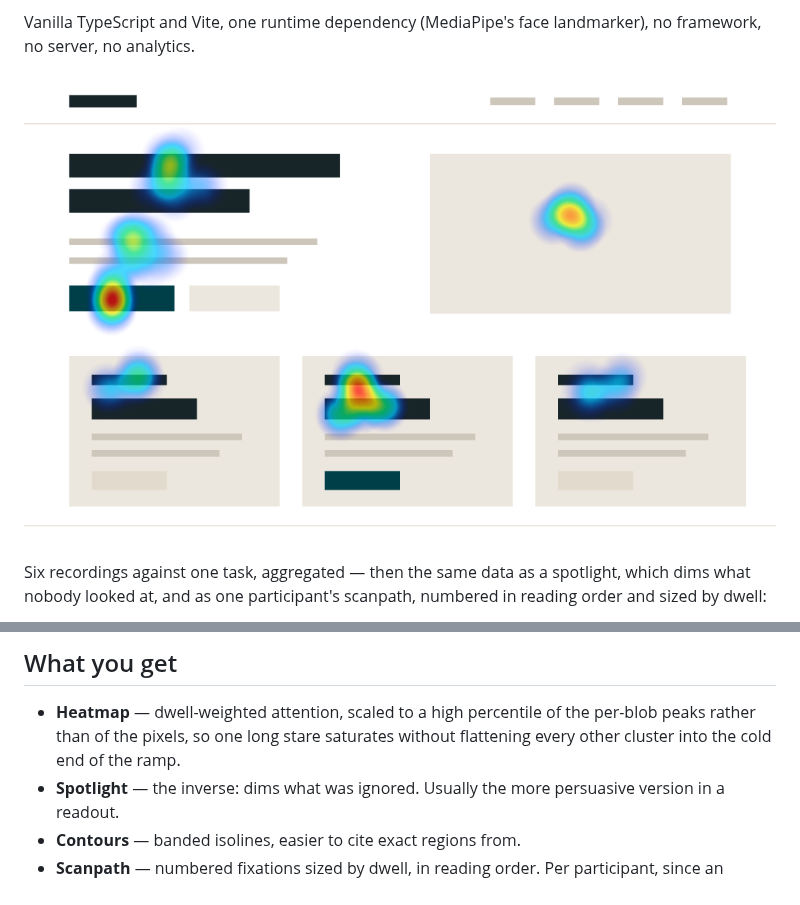
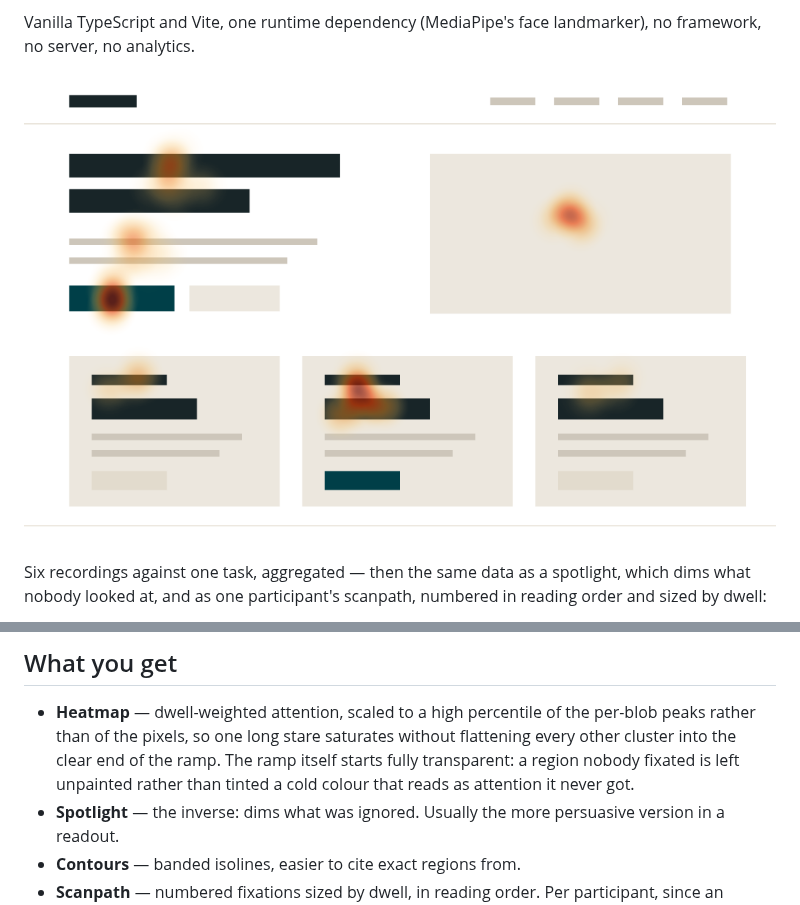
Before and after one commit to uxpreview/attention-lab, a Markdown page: README.md, 2 parts joined by grey strips. Rendered like a GitHub page; pictures changed too: docs/figures/heatmap.png.

```diff
--- a/README.md
+++ b/README.md
@@ -81,7 +81,9 @@ rendered empty; what is verified and what is not; and what is still open.
 
 - **Heatmap** — dwell-weighted attention, scaled to a high percentile of the
   per-blob peaks rather than of the pixels, so one long stare saturates without
-  flattening every other cluster into the cold end of the ramp.
+  flattening every other cluster into the clear end of the ramp. The ramp
+  itself starts fully transparent: a region nobody fixated is left unpainted
+  rather than tinted a cold colour that reads as attention it never got.
 - **Spotlight** — the inverse: dims what was ignored. Usually the more
   persuasive version in a readout.
 - **Contours** — banded isolines, easier to cite exact regions from.
```
Also changed, not shown: 9 other files.
